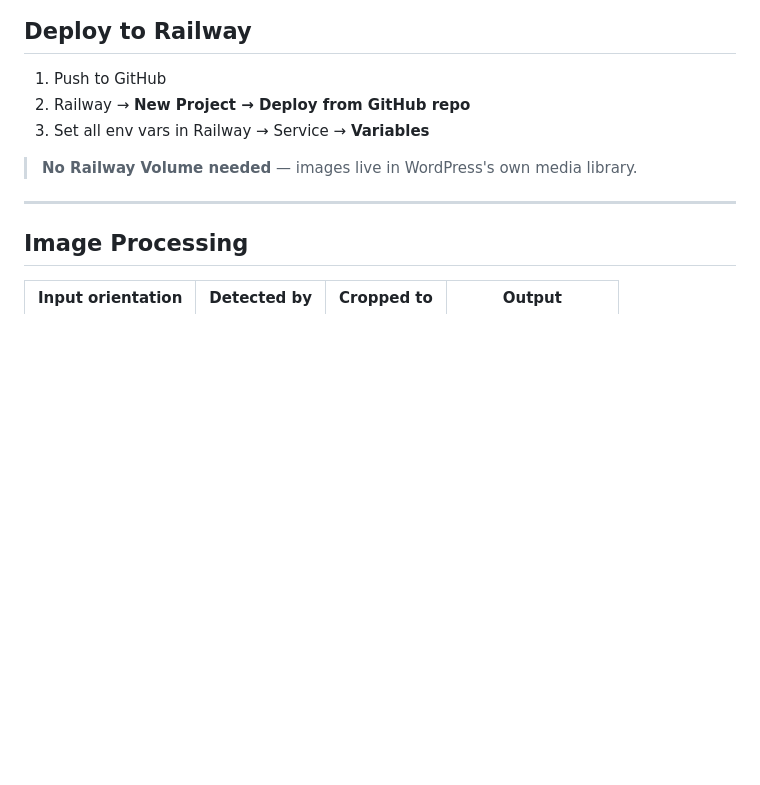
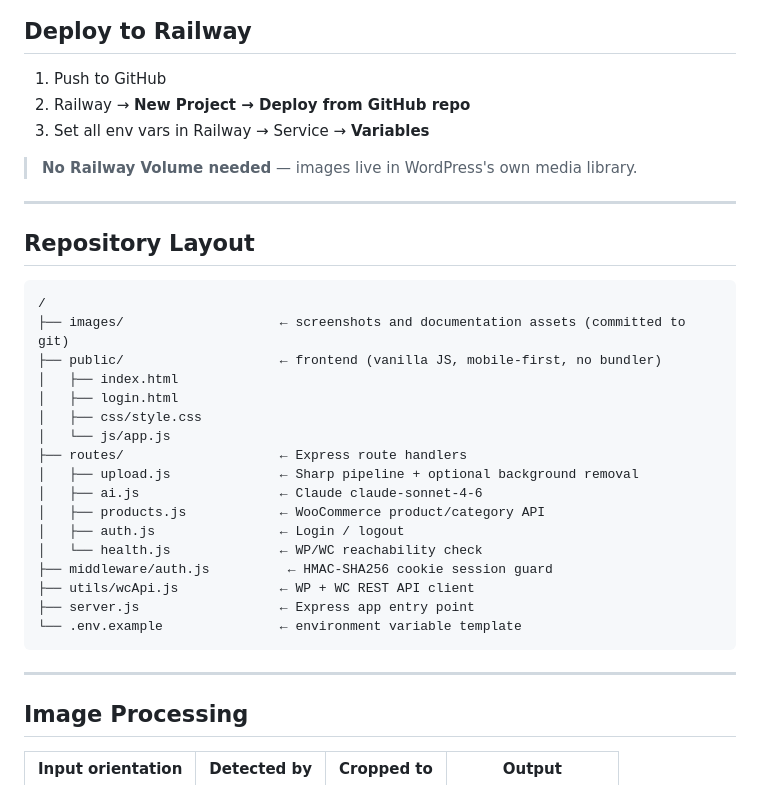
Before and after one commit to arananet/SecondSell, a Markdown page: README.md, the part around one of its changes. Rendered like a GitHub page; blank space fills up the shorter version.

Commit message:
docs: add screenshot and repository layout to README

````diff
--- a/README.md
+++ b/README.md
@@ -131,6 +141,30 @@ For camera access on iOS/Android, use HTTPS (e.g. ngrok) — browsers require HT
 3. Set all env vars in Railway → Service → **Variables**
 
 > **No Railway Volume needed** — images live in WordPress's own media library.
+
+---
+
+## Repository Layout
+
+```
+/
+├── images/                    ← screenshots and documentation assets (committed to git)
+├── public/                    ← frontend (vanilla JS, mobile-first, no bundler)
+│   ├── index.html
+│   ├── login.html
+│   ├── css/style.css
+│   └── js/app.js
+├── routes/                    ← Express route handlers
+│   ├── upload.js              ← Sharp pipeline + optional background removal
+│   ├── ai.js                  ← Claude claude-sonnet-4-6
+│   ├── products.js            ← WooCommerce product/category API
+│   ├── auth.js                ← Login / logout
+│   └── health.js              ← WP/WC reachability check
+├── middleware/auth.js          ← HMAC-SHA256 cookie session guard
+├── utils/wcApi.js             ← WP + WC REST API client
+├── server.js                  ← Express app entry point
+└── .env.example               ← environment variable template
+```
 
 ---
 
````
Also changed, not shown: other parts of README.md (+10 -0 lines).
